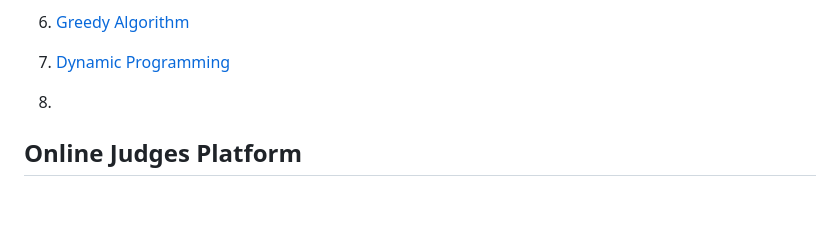
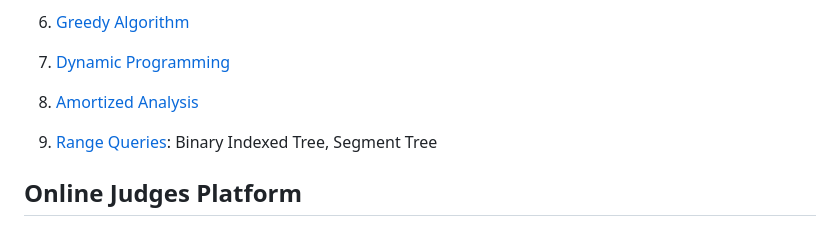
Before and after one commit to guanhuankang/Algorithm-Learning, a Markdown page: README.md, the part around the change. Rendered like a GitHub page; blank space fills up the shorter version.

```diff
--- a/README.md
+++ b/README.md
@@ -21,7 +21,9 @@ Motivation: I obtained a Silver in a 2018 Asian regional contest, and a Silver i
 
 7. [Dynamic Programming](notes/7_Dynamic_Programming.md)
 
-8. []()
+8. [Amortized Analysis](notes/8_Amortized_Analysis.md)
+
+9. [Range Queries](notes/9_Range_Queries.md): Binary Indexed Tree, Segment Tree
 
 ## Online Judges Platform
 
```
Also changed, not shown: notes/7_Dynamic_Programming.md (+2 -0 lines), notes/8_Amortized_Analysis.md (added, +30 -0 lines), notes/9_Range_Queries.md (added, +3 -0 lines), __doc__/7_1.jpg (added), __doc__/9_1.jpg (added).
